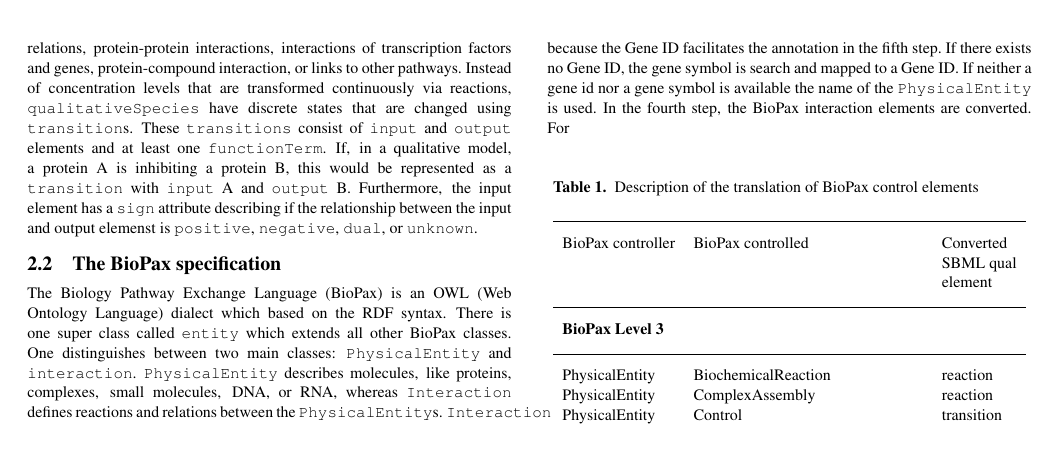
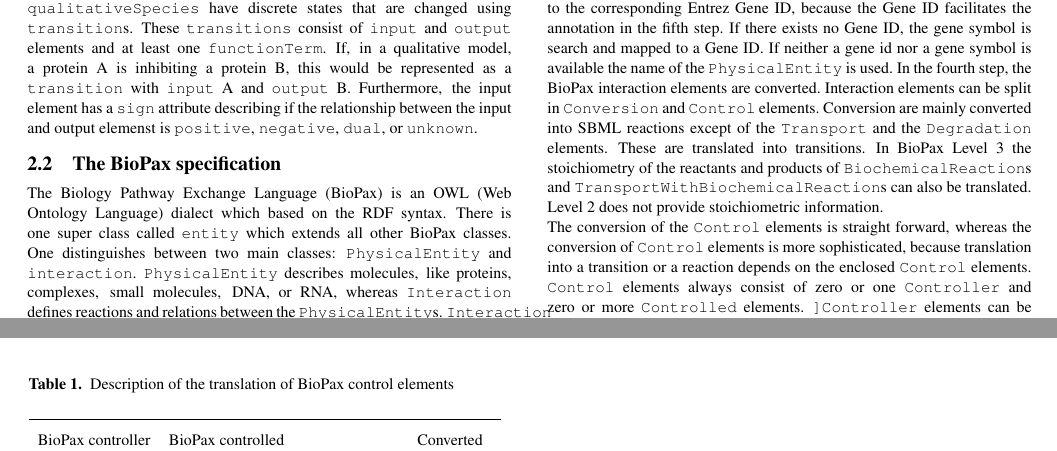
Before and after one commit to draeger-lab/SBVC, a LaTeX paper (doc/ECCB2012_paper/document.tex): part of page 2 of 4 before the commit and two parts of pages 2 and 5 of 5 after it, the two joined at a grey line, cut so that both start at the same text. Compiled offline with pdfLaTeX.

Commit message:
Extended the section 2.4. Now missing the Results and Discussion chapter and extending/checking the conversion chapter

```diff
--- a/doc/ECCB2012_paper/document.tex
+++ b/doc/ECCB2012_paper/document.tex
@@ -142,11 +143,12 @@ Then, it is searched if there exists an RDF link from the \texttt{PhysicalEntity
 If there exists no Gene ID, the gene symbol is search and mapped to a Gene ID.
 If neither a gene id nor a gene symbol is available the name of the \texttt{PhysicalEntity} is used.
 %%%%%%%%%%%%%% 4. Step %%%%%% reaction relations
-In the fourth step, the BioPax interaction elements are converted. For
-% conversion of reaction
-    % level 3 stoichometrie level 2 hat das noch nicht
-% conversion of relations
-    % Unterscheidung relation/reaction
-    % Verweis auf Bild
-    % Verweis auf Tabelle
-
+In the fourth step, the BioPax interaction elements are converted.
+Interaction elements can be split in \texttt{Conversion} and \texttt{Control} elements.
+Conversion are mainly converted into SBML reactions except of the \texttt{Transport} and the \texttt{Degradation} elements.
+These are translated into transitions.
+In BioPax Level 3 the stoichiometry of the reactants and products of \texttt{BiochemicalReaction}s and \texttt{TransportWithBiochemicalReaction}s can also be translated.
+Level 2 does not provide stoichiometric information.\\
+The conversion of the \texttt{Control} elements is straight forward, whereas the conversion of \texttt{Control} elements is more sophisticated, because translation into a transition or a reaction depends on the enclosed \texttt{Control} elements.
+\texttt{Control} elements always consist of zero or one \texttt{Controller} and zero or more \texttt{Controlled} elements.
+\texttt{]Controller} elements can be inherited from \texttt{PhysicalEntity} or \texttt{Pathway}, whereas \texttt{Controlled} elements also are \texttt{Interaction} elements.
```
Also changed, not shown: doc/ECCB2012_paper/BioPaxSBMLqual.png, doc/ECCB2012_paper/document.tex (11 more changed lines), 1 other file.
